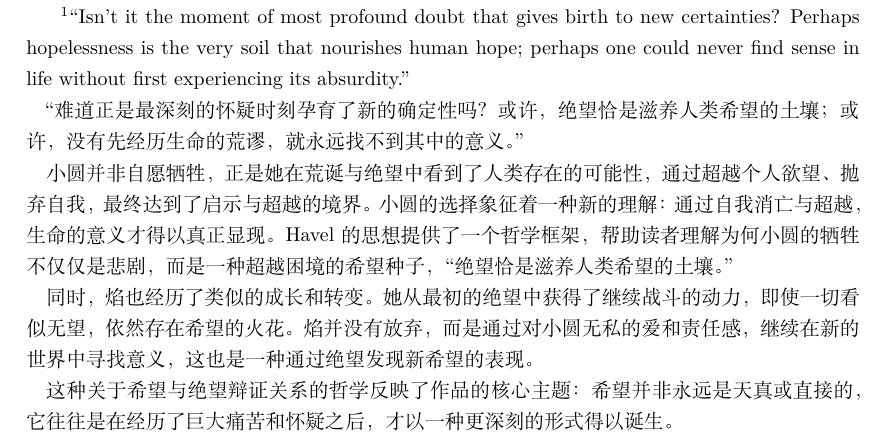
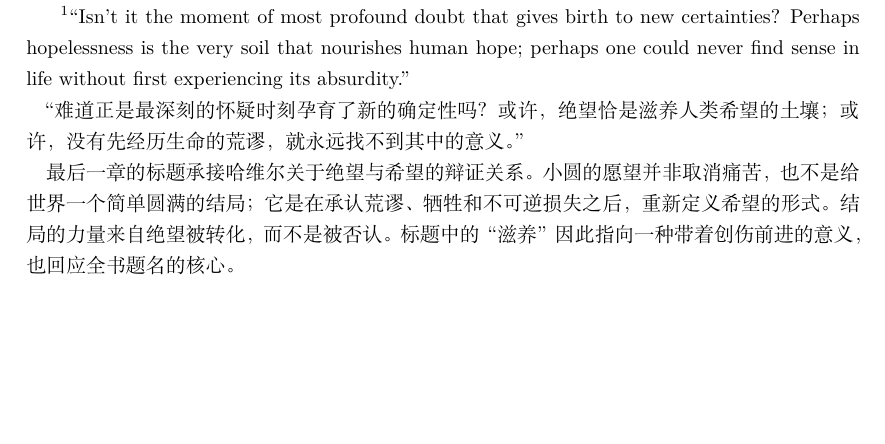
Before and after one commit to JoinNico/The-Very-Soil, a LaTeX book (main.tex, which reads part1/chapter12_zh.tex): part of page 56 of 112, cut so that both start at the same text, the shorter picture padded with empty space. Compiled offline with XeLaTeX.

Commit message:
fix: revise translator's comments for Chapter 12

```diff
--- a/part1/chapter12_zh.tex
+++ b/part1/chapter12_zh.tex
@@ -7,15 +7,11 @@
     \par
     “难道正是最深刻的怀疑时刻孕育了新的确定性吗？或许，绝望恰是滋养人类希望的土壤；或许，没有先经历生命的荒谬，就永远找不到其中的意义。”
     \par
-    小圆并非自愿牺牲，正是她在荒诞与绝望中看到了人类存在的可能性，通过超越个人欲望、抛弃自我，最终达到了启示与超越的境界。
-    小圆的选择象征着一种新的理解：通过自我消亡与超越，生命的意义才得以真正显现。
-    Havel 的思想提供了一个哲学框架，帮助读者理解为何小圆的牺牲不仅仅是悲剧，而是一种超越困境的希望种子，“绝望恰是滋养人类希望的土壤。”
-    \par
-    同时，焰也经历了类似的成长和转变。
-    她从最初的绝望中获得了继续战斗的动力，即使一切看似无望，依然存在希望的火花。
-    焰并没有放弃，而是通过对小圆无私的爱和责任感，继续在新的世界中寻找意义，这也是一种通过绝望发现新希望的表现。
-    \par
-    这种关于希望与绝望辩证关系的哲学反映了作品的核心主题：希望并非永远是天真或直接的，它往往是在经历了巨大痛苦和怀疑之后，才以一种更深刻的形式得以诞生。
+    最后一章的标题承接哈维尔关于绝望与希望的辩证关系。
+    小圆的愿望并非取消痛苦，也不是给世界一个简单圆满的结局；
+    它是在承认荒谬、牺牲和不可逆损失之后，重新定义希望的形式。
+    结局的力量来自绝望被转化，而不是被否认。
+    标题中的“滋养”因此指向一种带着创伤前进的意义，也回应全书题名的核心。
 }
 
 在《魔圆》的最后一集里，失败即胜利，胜利即失去，失去即凯旋。
```
